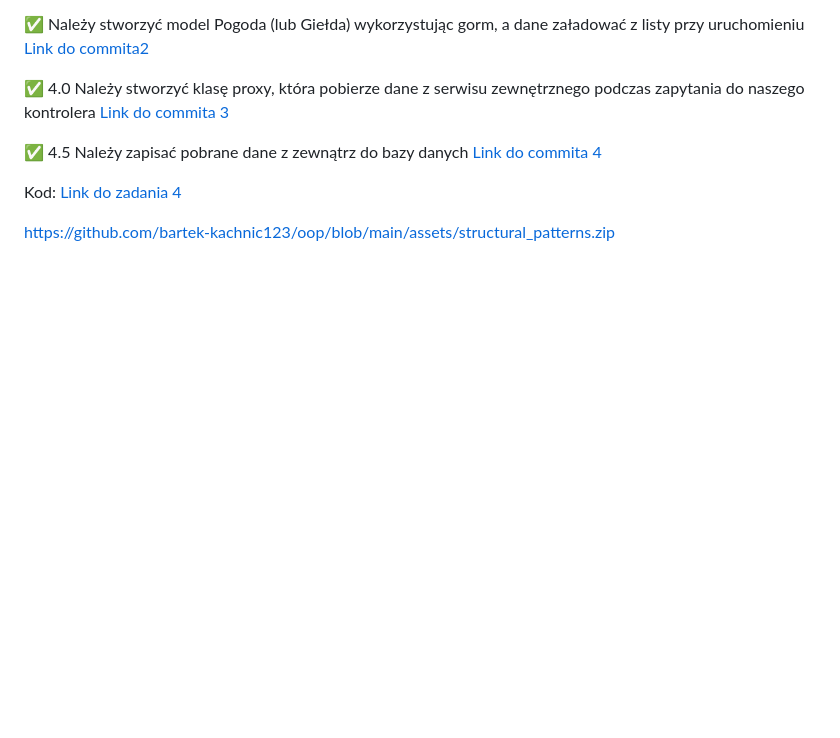
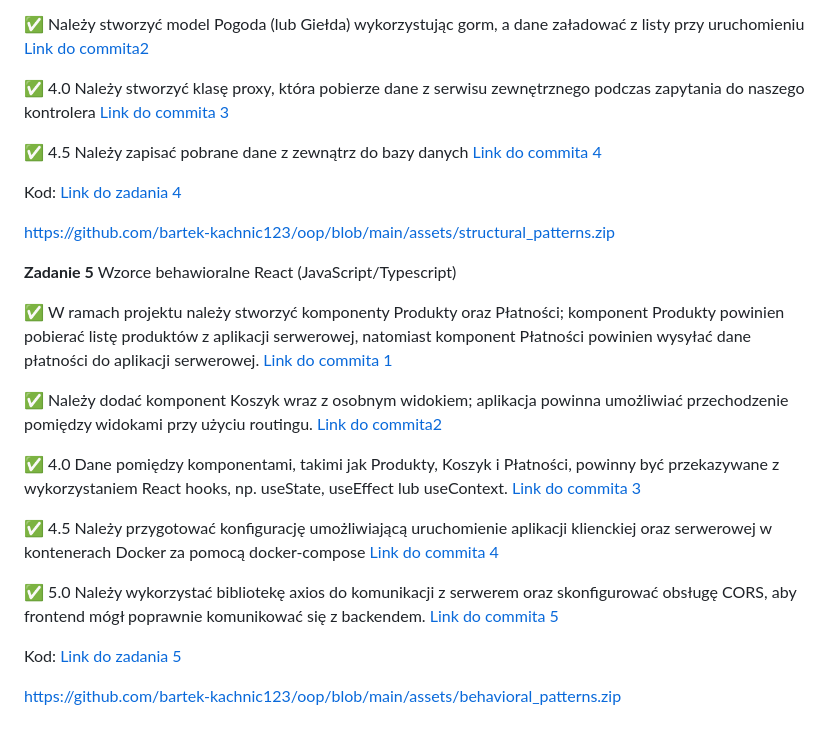
Before and after one commit to bartek-kachnic123/oop, a Markdown page: README.md, the part around the change. Drawn GitHub-style; blank space fills up the shorter version.

Commit message:
Add task 5 info to README

```diff
--- a/README.md
+++ b/README.md
@@ -70,3 +70,32 @@ Kod: [Link do zadania 4](https://github.com/bartek-kachnic123/oop/tree/main/stru
 
 
 https://github.com/bartek-kachnic123/oop/blob/main/assets/structural_patterns.zip
+
+
+**Zadanie 5** Wzorce behawioralne React (JavaScript/Typescript)
+
+:white_check_mark: W ramach projektu należy stworzyć komponenty Produkty oraz
+Płatności; komponent Produkty powinien pobierać listę produktów z
+aplikacji serwerowej, natomiast komponent Płatności powinien wysyłać
+dane płatności do aplikacji serwerowej. [Link do commita 1](https://github.com/bartek-kachnic123/oop/commit/99223b7c47393e583ead581d691a1368ad7e0391)
+
+:white_check_mark:  Należy dodać komponent Koszyk wraz z osobnym widokiem; aplikacja
+powinna umożliwiać przechodzenie pomiędzy widokami przy użyciu
+routingu. [Link do commita2 ](https://github.com/bartek-kachnic123/oop/commit/679f2c5c0a81efed48115ebd61b7472f82fc2cc2)
+
+:white_check_mark: 4.0  Dane pomiędzy komponentami, takimi jak Produkty, Koszyk i
+Płatności, powinny być przekazywane z wykorzystaniem React hooks, np.
+useState, useEffect lub useContext. [Link do commita 3](https://github.com/bartek-kachnic123/oop/commit/73229cedea6fb6e103e8ee1ac636cab64e59bfc6)
+
+:white_check_mark: 4.5  Należy przygotować konfigurację umożliwiającą uruchomienie
+aplikacji klienckiej oraz serwerowej w kontenerach Docker za pomocą
+docker-compose [Link do commita 4](https://github.com/bartek-kachnic123/oop/commit/0a767c5ff8f681cc3eab8511a4c07de1fefa5161)
+
+:white_check_mark: 5.0 Należy wykorzystać bibliotekę axios do komunikacji z serwerem oraz
+skonfigurować obsługę CORS, aby frontend mógł poprawnie komunikować
+się z backendem. [Link do commita 5](https://github.com/bartek-kachnic123/oop/commit/6da94a67c74d1612c1b4ab01463ce92e0650cc9f)
+
+Kod: [Link do zadania 5](https://github.com/bartek-kachnic123/oop/tree/main/behavioral_patterns)
+
+
+https://github.com/bartek-kachnic123/oop/blob/main/assets/behavioral_patterns.zip
```
